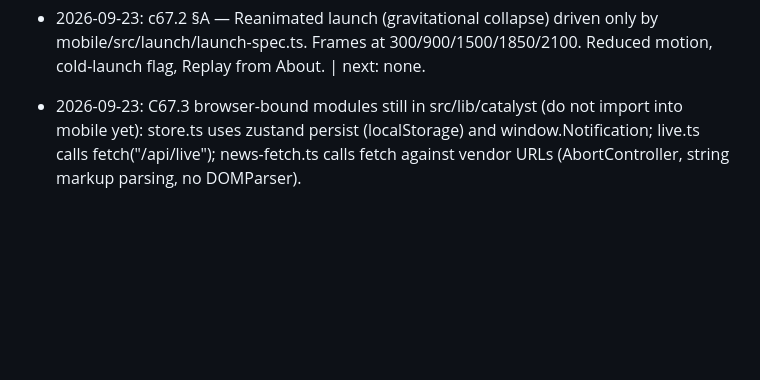
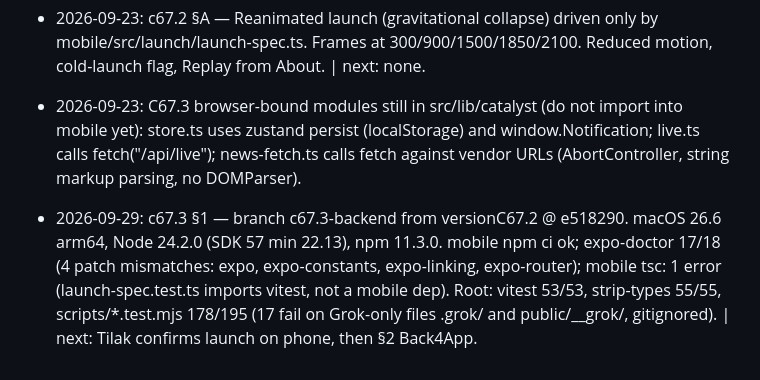
Before and after one commit to tilakvenu/catalyst, a Markdown page: PROGRESS.md, the part around the change. Drawn GitHub-style; blank space fills up the shorter version.

Commit message:
c67.3 wip §1 - setup verified on macOS, vitest 53/53 | next: phone launch check, then §2 Back4App
Co-Authored-By: Claude Opus 5.5 <noreply@anthropic.com>

```diff
--- a/PROGRESS.md
+++ b/PROGRESS.md
@@ -55,3 +55,4 @@ C67 web QA is done. Active branch is `versionC67.2`. Do not move `versionC67` or
 - 2026-09-23: c67.2 §E — Expo SDK 57.0.24, Reanimated 4.5.1, react-native-worklets 0.10.1, react-native-svg 15.15.4. Four tabs Catalyst/Calendar/Tape/Record, no badges. Theme tokens match C67. Pure modules imported from src/lib/catalyst via Metro watchFolders (not an npm workspace, so SDK 57 does not auto-wire the root). Existing vitest: 43 passed. | next: launch animation.
 - 2026-09-23: c67.2 §A — Reanimated launch (gravitational collapse) driven only by mobile/src/launch/launch-spec.ts. Frames at 300/900/1500/1850/2100. Reduced motion, cold-launch flag, Replay from About. | next: none.
 - 2026-09-23: C67.3 browser-bound modules still in src/lib/catalyst (do not import into mobile yet): store.ts uses zustand persist (localStorage) and window.Notification; live.ts calls fetch("/api/live"); news-fetch.ts calls fetch against vendor URLs (AbortController, string markup parsing, no DOMParser).
+- 2026-09-29: c67.3 §1 — branch c67.3-backend from versionC67.2 @ e518290. macOS 26.6 arm64, Node 24.2.0 (SDK 57 min 22.13), npm 11.3.0. mobile npm ci ok; expo-doctor 17/18 (4 patch mismatches: expo, expo-constants, expo-linking, expo-router); mobile tsc: 1 error (launch-spec.test.ts imports vitest, not a mobile dep). Root: vitest 53/53, strip-types 55/55, scripts/*.test.mjs 178/195 (17 fail on Grok-only files .grok/ and public/__grok/, gitignored). | next: Tilak confirms launch on phone, then §2 Back4App.
```
